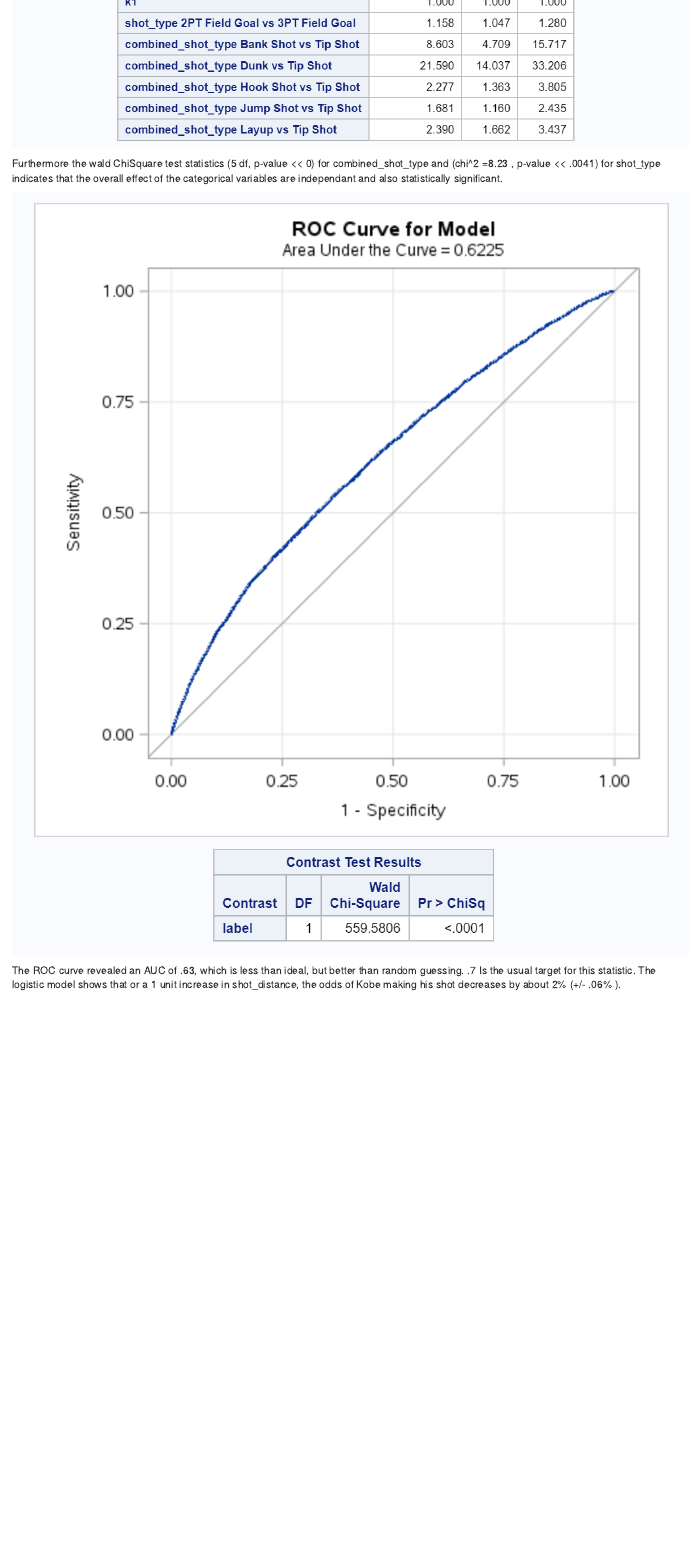
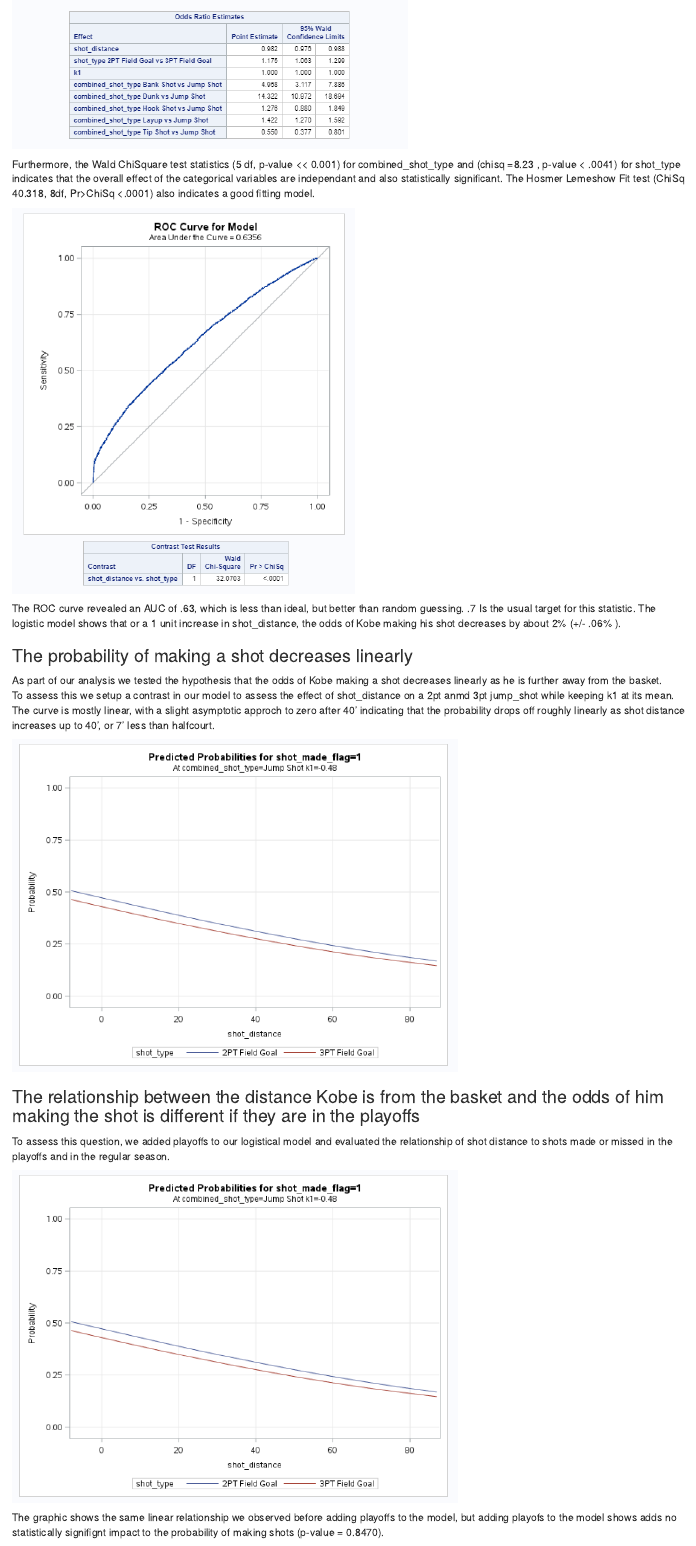
Before and after one commit to realdanielbyrne/KobeShotPrediction, an R Markdown document (modelingkobe.rmd): the page in a window 1100 px wide, from 3650 px down before the commit and from 4360 px down after it, so that both start at the same text. Rendered offline with R 4.5, knitr and Pandoc, with nearby package versions; some code elsewhere in the file could not run offline; common packages that the code uses without loading them are loaded.

Commit message:
updated document with all answers

```diff
--- a/modelingkobe.rmd
+++ b/modelingkobe.rmd
@@ -149,9 +152,29 @@ Regression analysis revealed that shot_distance, combined_shot_type, shot_type,
 
 ![](./images/logisticanalysis.png)
 
-Furthermore the wald ChiSquare test statistics (5 df, p-value << 0) for combined_shot_type and  (chi^2 =8.23 , p-value << .0041) for shot_type indicates that the overall effect of the categorical variables are independant and also statistically significant.
+Furthermore, the Wald ChiSquare test statistics (5 df, p-value << 0.001) for combined_shot_type and  (chisq =8.23 , p-value < .0041) for shot_type indicates that the overall effect of the categorical variables are independant and also statistically significant.  The Hosmer Lemeshow Fit test (ChiSq 40.318, 8df, Pr>ChiSq <.0001) also indicates a good fitting model.
 
 
 ![](./images/ROC.png)
 
 The ROC curve revealed an AUC of .63, which is less than ideal, but better than random guessing.  .7 Is the usual target for this statistic.  The logistic model shows that or a 1 unit increase in shot_distance, the odds of Kobe making his shot decreases by about 2% (+/- .06% ).
+
+### The probability of making a shot decreases linearly
+
+As part of our analysis we tested the hypothesis that the odds of Kobe making a shot decreases linearly as he is further away from the basket.
+To assess this we setup a contrast in our model to assess the effect of shot_distance on a 2pt anmd 3pt jump_shot while keeping k1 at its mean. The curve is mostly linear, with a slight asymptotic approch to zero after 40' indicating that the probability drops off roughly linearly as shot distance increases up to 40', or 7' less than halfcourt.
+
+
+![](./images/linearprob.png)
+
+### The relationship between the distance Kobe is from the basket and the odds of him making the shot is different if they are in the playoffs
+
+To assess this question, we added playoffs to our logistical model and evaluated the relationship of shot distance to shots made or missed in the playoffs and in the regular season.
+
+![](./images/linearprob.png)
+
+The graphic shows the same linear relationship we observed before adding playoffs to the model, but adding playofs to the model shows adds no statistically signifignt impact to the probability of making shots (p-value = 0.8470).
+
+![](./images/playoffstats.png)
+
+![](./images/linearplayoffs.png)
```
Also changed, not shown: images/ROC.png, images/fittest.png (added), images/linearplayoffs.png (added), images/linearprob.png (added), images/logisticanalysis.png, images/pca.png (renamed from images/pcaplot.png), images/playoffstats.PNG (added), modelingkobe.rmd (17 more changed lines), 1 other file.
